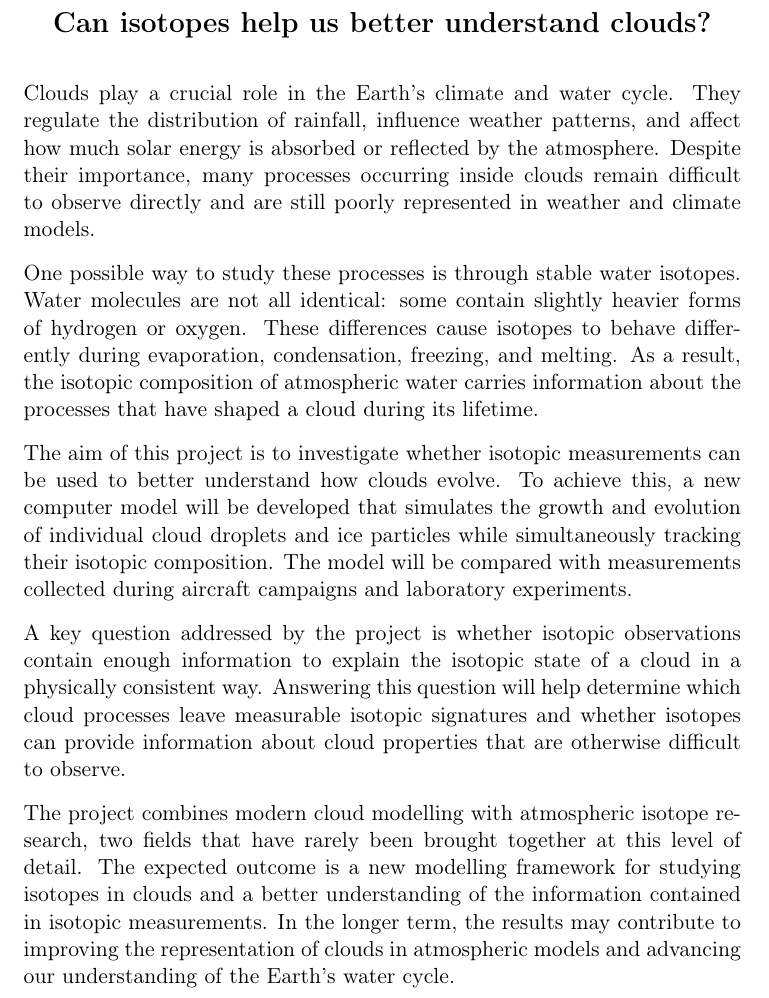
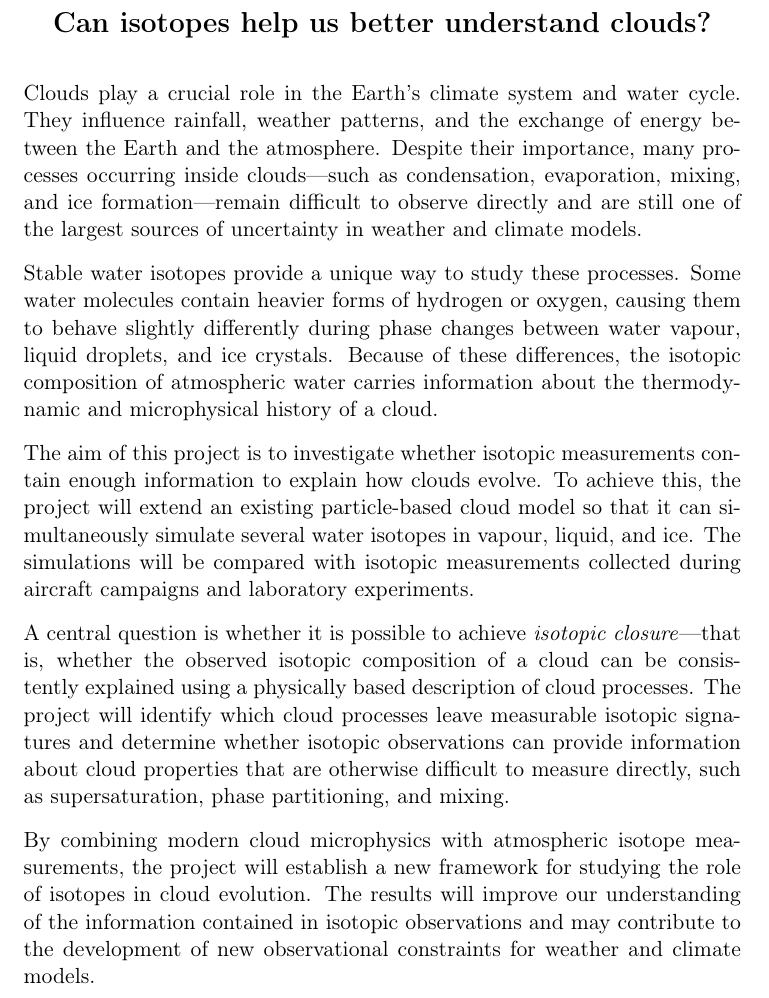
Before and after one commit to AgnieszkaZaba/AgnieszkaZaba.github.io, a LaTeX document (PRELUDIUM/PRELUDIUM25/abstract-general-public.tex): part of the page, cut so that both start at the same text. Compiled offline with pdfLaTeX.

Commit message:
final versions

```diff
--- a/PRELUDIUM/PRELUDIUM25/abstract-general-public.tex
+++ b/PRELUDIUM/PRELUDIUM25/abstract-general-public.tex
@@ -25,41 +25,17 @@
 \Large\textbf{Can isotopes help us better understand clouds?}
 \end{center}
 
-Clouds play a crucial role in the Earth's climate and water cycle.
-They regulate the distribution of rainfall, influence weather patterns,
-and affect how much solar energy is absorbed or reflected by the atmosphere.
-Despite their importance, many processes occurring inside clouds remain
-difficult to observe directly and are still poorly represented in weather
-and climate models.
+Clouds play a crucial role in the Earth's climate system and water cycle. They influence rainfall, weather patterns, and the exchange of energy between the Earth and the atmosphere. Despite their importance, many processes occurring inside clouds—such as condensation, evaporation, mixing, and ice formation—remain difficult to observe directly and are still one of the largest sources of uncertainty in weather and climate models.
 
-One possible way to study these processes is through stable water isotopes.
-Water molecules are not all identical: some contain slightly heavier forms
-of hydrogen or oxygen. These differences cause isotopes to behave differently
-during evaporation, condensation, freezing, and melting. As a result,
-the isotopic composition of atmospheric water carries information about the
-processes that have shaped a cloud during its lifetime.
+Stable water isotopes provide a unique way to study these processes. Some water molecules contain heavier forms of hydrogen or oxygen, causing them to behave slightly differently during phase changes between water vapour, liquid droplets, and ice crystals. Because of these differences, the isotopic composition of atmospheric water carries information about the thermodynamic and microphysical history of a cloud.
 
-The aim of this project is to investigate whether isotopic measurements can
-be used to better understand how clouds evolve. To achieve this, a new
-computer model will be developed that simulates the growth and evolution of
-individual cloud droplets and ice particles while simultaneously tracking
-their isotopic composition. The model will be compared with measurements
-collected during aircraft campaigns and laboratory experiments.
+The aim of this project is to investigate whether isotopic measurements contain enough information to explain how clouds evolve. To achieve this, the project will extend an existing particle-based cloud model so that it can simultaneously simulate several water isotopes in vapour, liquid, and ice. The simulations will be compared with isotopic measurements collected during aircraft campaigns and laboratory experiments.
 
-A key question addressed by the project is whether isotopic observations
-contain enough information to explain the isotopic state of a cloud in a
-physically consistent way. Answering this question will help determine which
-cloud processes leave measurable isotopic signatures and whether isotopes can
-provide information about cloud properties that are otherwise difficult to
-observe.
+A central question is whether it is possible to achieve \textit{isotopic closure}—that is, whether the observed isotopic composition of a cloud can be consistently explained using a physically based description of cloud processes. The project will identify which cloud processes leave measurable isotopic signatures and determine whether isotopic observations can provide information about cloud properties that are otherwise difficult to measure directly, such as supersaturation, phase partitioning, and mixing.
 
-The project combines modern cloud modelling with atmospheric isotope
-research, two fields that have rarely been brought together at this level of
-detail. The expected outcome is a new modelling framework for studying
-isotopes in clouds and a better understanding of the information contained in
-isotopic measurements. In the longer term, the results may contribute to
-improving the representation of clouds in atmospheric models and advancing
-our understanding of the Earth's water cycle.
+By combining modern cloud microphysics with atmospheric isotope measurements, the project will establish a new framework for studying the role of isotopes in cloud evolution. The results will improve our understanding of the information contained in isotopic observations and may contribute to the development of new observational constraints for weather and climate models.
+
+
 
 \fi
 
```
Also changed, not shown: PRELUDIUM/PRELUDIUM25/my-short-description.tex (+0 -3 lines), PRELUDIUM/out/abstract-general-public-en.pdf (deleted), PRELUDIUM/out/abstract-general-public-pl.pdf (deleted), PRELUDIUM/out/ncn-detailed-description.pdf (deleted), PRELUDIUM/out/ncn-short-description.pdf (deleted), PRELUDIUM/PRELUDIUM25/abstract-general-public.tex (39 more changed lines).
